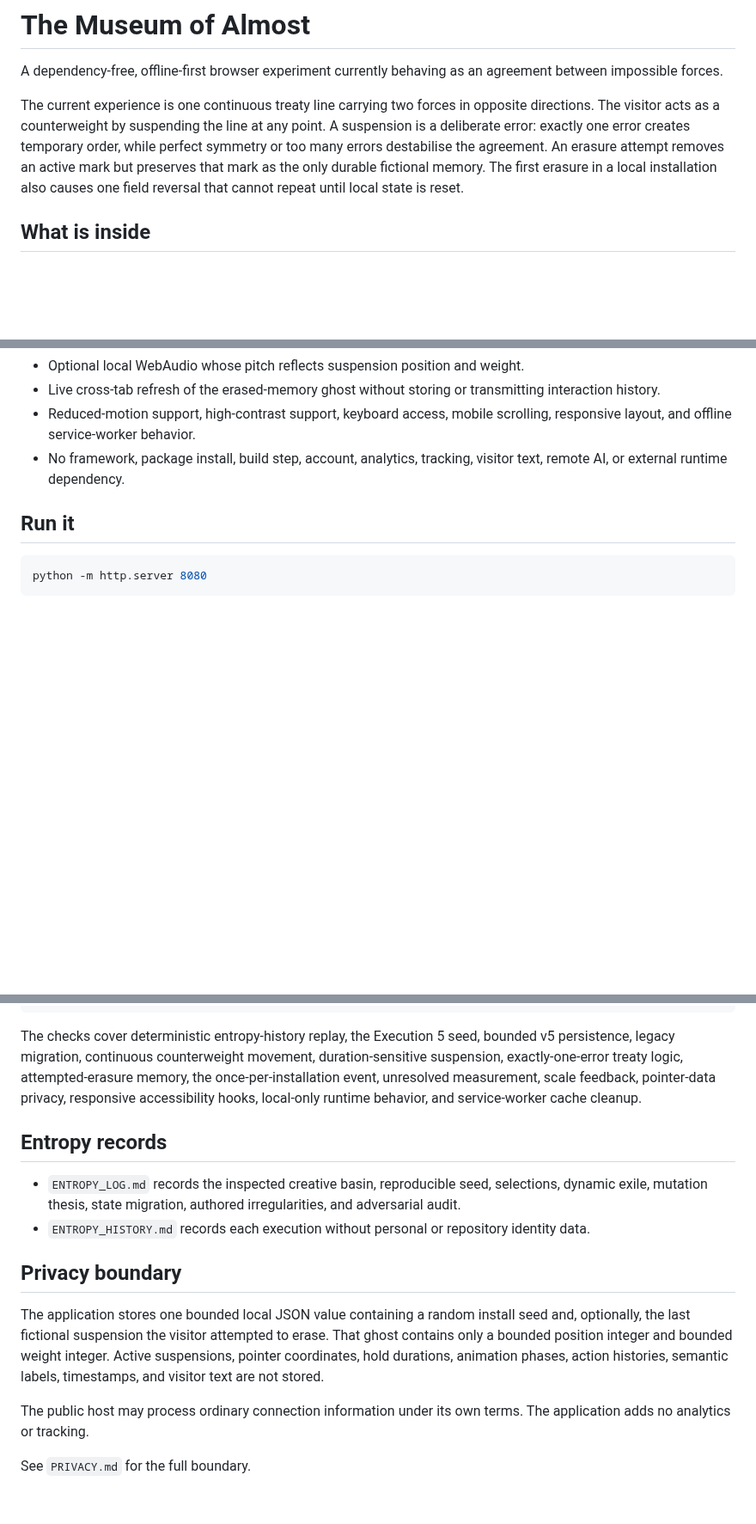
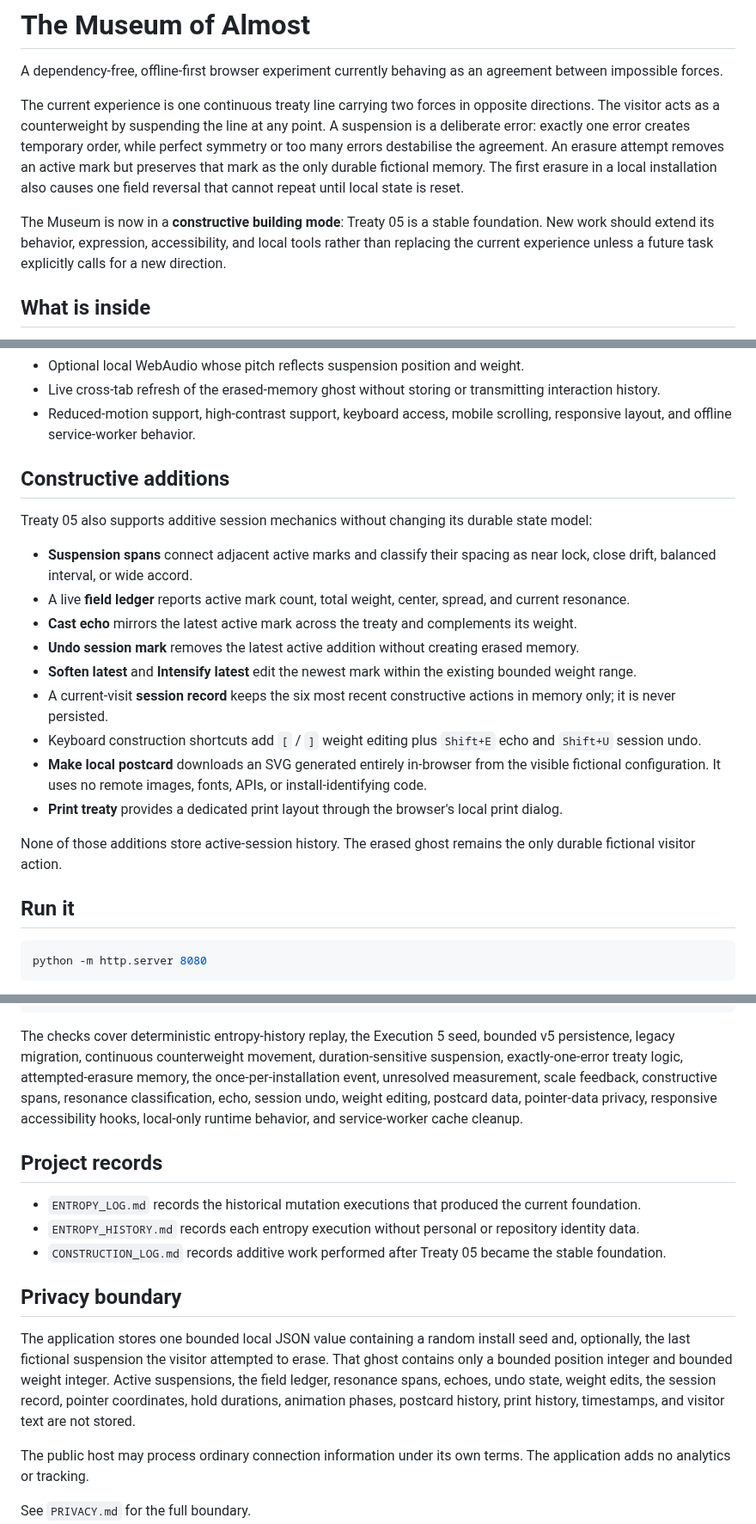
Before and after one commit to yushirm/museum-of-almost, a Markdown page: README.md, 3 parts joined by grey strips. Shown at 86% size. GitHub-like rendering; blank space fills up the shorter version.

Commit message:
Document constructive treaty expansion

````diff
--- a/README.md
+++ b/README.md
@@ -3,6 +3,8 @@
 A dependency-free, offline-first browser experiment currently behaving as an agreement between impossible forces.
 
 The current experience is one continuous treaty line carrying two forces in opposite directions. The visitor acts as a counterweight by suspending the line at any point. A suspension is a deliberate error: exactly one error creates temporary order, while perfect symmetry or too many errors destabilise the agreement. An erasure attempt removes an active mark but preserves that mark as the only durable fictional memory. The first erasure in a local installation also causes one field reversal that cannot repeat until local state is reset.
+
+The Museum is now in a **constructive building mode**: Treaty 05 is a stable foundation. New work should extend its behavior, expression, accessibility, and local tools rather than replacing the current experience unless a future task explicitly calls for a new direction.
 
 ## What is inside
 
@@ -19,7 +21,22 @@ The current experience is one continuous treaty line carrying two forces in oppo
 - Optional local WebAudio whose pitch reflects suspension position and weight.
 - Live cross-tab refresh of the erased-memory ghost without storing or transmitting interaction history.
 - Reduced-motion support, high-contrast support, keyboard access, mobile scrolling, responsive layout, and offline service-worker behavior.
-- No framework, package install, build step, account, analytics, tracking, visitor text, remote AI, or external runtime dependency.
+
+## Constructive additions
+
+Treaty 05 also supports additive session mechanics without changing its durable state model:
+
+- **Suspension spans** connect adjacent active marks and classify their spacing as near lock, close drift, balanced interval, or wide accord.
+- A live **field ledger** reports active mark count, total weight, center, spread, and current resonance.
+- **Cast echo** mirrors the latest active mark across the treaty and complements its weight.
+- **Undo session mark** removes the latest active addition without creating erased memory.
+- **Soften latest** and **Intensify latest** edit the newest mark within the existing bounded weight range.
+- A current-visit **session record** keeps the six most recent constructive actions in memory only; it is never persisted.
+- Keyboard construction shortcuts add `[` / `]` weight editing plus `Shift+E` echo and `Shift+U` session undo.
+- **Make local postcard** downloads an SVG generated entirely in-browser from the visible fictional configuration. It uses no remote images, fonts, APIs, or install-identifying code.
+- **Print treaty** provides a dedicated print layout through the browser's local print dialog.
+
+None of those additions store active-session history. The erased ghost remains the only durable fictional visitor action.
 
 ## Run it
 
@@ -46,16 +63,17 @@ node scripts/test-service-worker.mjs
 node scripts/check.mjs
 ```
 
-The checks cover deterministic entropy-history replay, the Execution 5 seed, bounded v5 persistence, legacy migration, continuous counterweight movement, duration-sensitive suspension, exactly-one-error treaty logic, attempted-erasure memory, the once-per-installation event, unresolved measurement, scale feedback, pointer-data privacy, responsive accessibility hooks, local-only runtime behavior, and service-worker cache cleanup.
+The checks cover deterministic entropy-history replay, the Execution 5 seed, bounded v5 persistence, legacy migration, continuous counterweight movement, duration-sensitive suspension, exactly-one-error treaty logic, attempted-erasure memory, the once-per-installation event, unresolved measurement, scale feedback, constructive spans, resonance classification, echo, session undo, weight editing, postcard data, pointer-data privacy, responsive accessibility hooks, local-only runtime behavior, and service-worker cache cleanup.
 
-## Entropy records
+## Project records
 
-- `ENTROPY_LOG.md` records the inspected creative basin, reproducible seed, selections, dynamic exile, mutation thesis, state migration, authored irregularities, and adversarial audit.
-- `ENTROPY_HISTORY.md` records each execution without personal or repository identity data.
+- `ENTROPY_LOG.md` records the historical mutation executions that produced the current foundation.
+- `ENTROPY_HISTORY.md` records each entropy execution without personal or repository identity data.
+- `CONSTRUCTION_LOG.md` records additive work performed after Treaty 05 became the stable foundation.
 
 ## Privacy boundary
 
-The application stores one bounded local JSON value containing a random install seed and, optionally, the last fictional suspension the visitor attempted to erase. That ghost contains only a bounded position integer and bounded weight integer. Active suspensions, pointer coordinates, hold durations, animation phases, action histories, semantic labels, timestamps, and visitor text are not stored.
+The application stores one bounded local JSON value containing a random install seed and, optionally, the last fictional suspension the visitor attempted to erase. That ghost contains only a bounded position integer and bounded weight integer. Active suspensions, the field ledger, resonance spans, echoes, undo state, weight edits, the session record, pointer coordinates, hold durations, animation phases, postcard history, print history, timestamps, and visitor text are not stored.
 
 The public host may process ordinary connection information under its own terms. The application adds no analytics or tracking.
 
````
